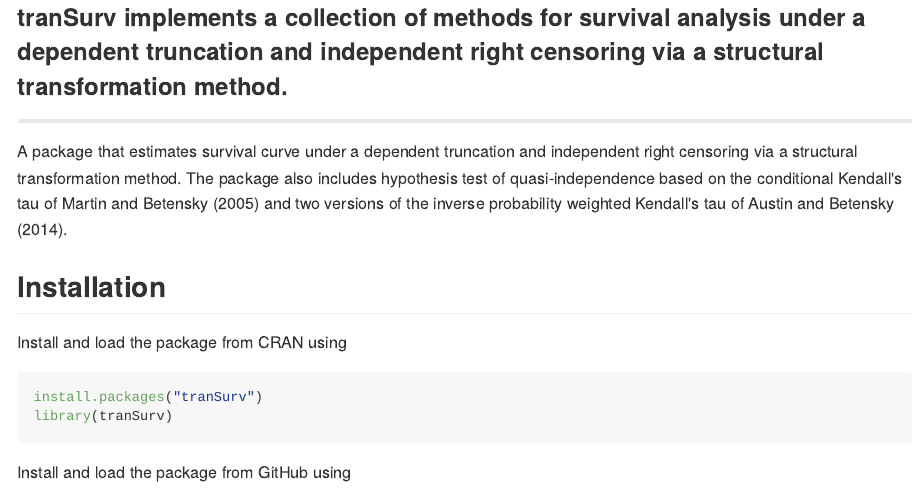
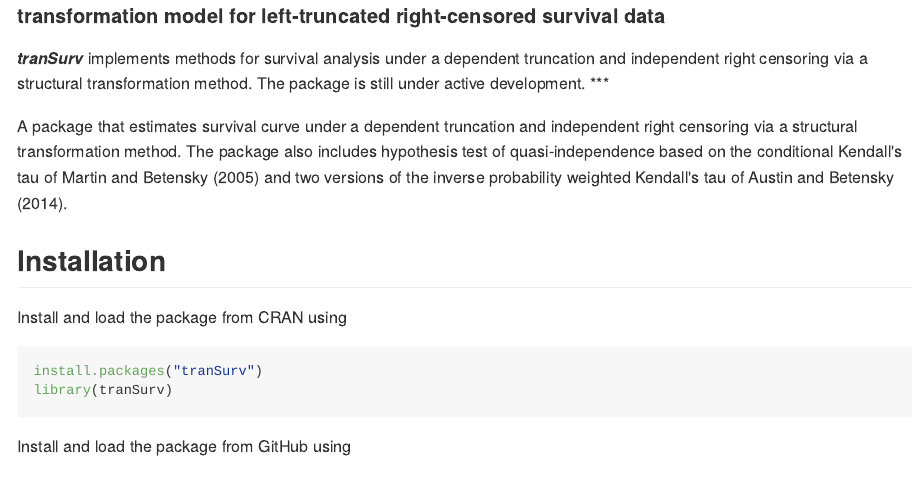
Before and after one commit to stc04003/tranSurv, an R Markdown document (README.Rmd): the page in a window 1100 px wide, from 20 px down before the commit and from 90 px down after it. The pictures show the output file README.md that the author committed with the source, drawn offline in the style of GitHub; badge pictures from the web are left out.

Commit message:
updated README

````diff
--- a/README.Rmd
+++ b/README.Rmd
@@ -3,6 +3,8 @@
   md_document:
     variant: markdown_github
 ---
+
+## **tranSurv**
 
 [![Project Status: Active – The project has reached a stable, usable state and is being actively developed.](http://www.repostatus.org/badges/latest/active.svg)](http://www.repostatus.org/#active)
 [![minimal R version](https://img.shields.io/badge/R%3E%3D-3.4.4-6666ff.svg)](https://cran.r-project.org/)
@@ -20,7 +22,9 @@
 )
 ```
 
-### **tranSurv** implements a collection of methods for survival analysis under a dependent truncation and independent right censoring via a structural transformation method.
+#### transformation model for left-truncated right-censored survival data
+***tranSurv*** implements methods for survival analysis under a dependent truncation and independent right censoring via a structural transformation method.
+The package is still under active development.
 ***
 
 A package that estimates survival curve under a dependent truncation and independent right censoring
````
Also changed, not shown: README.md.
